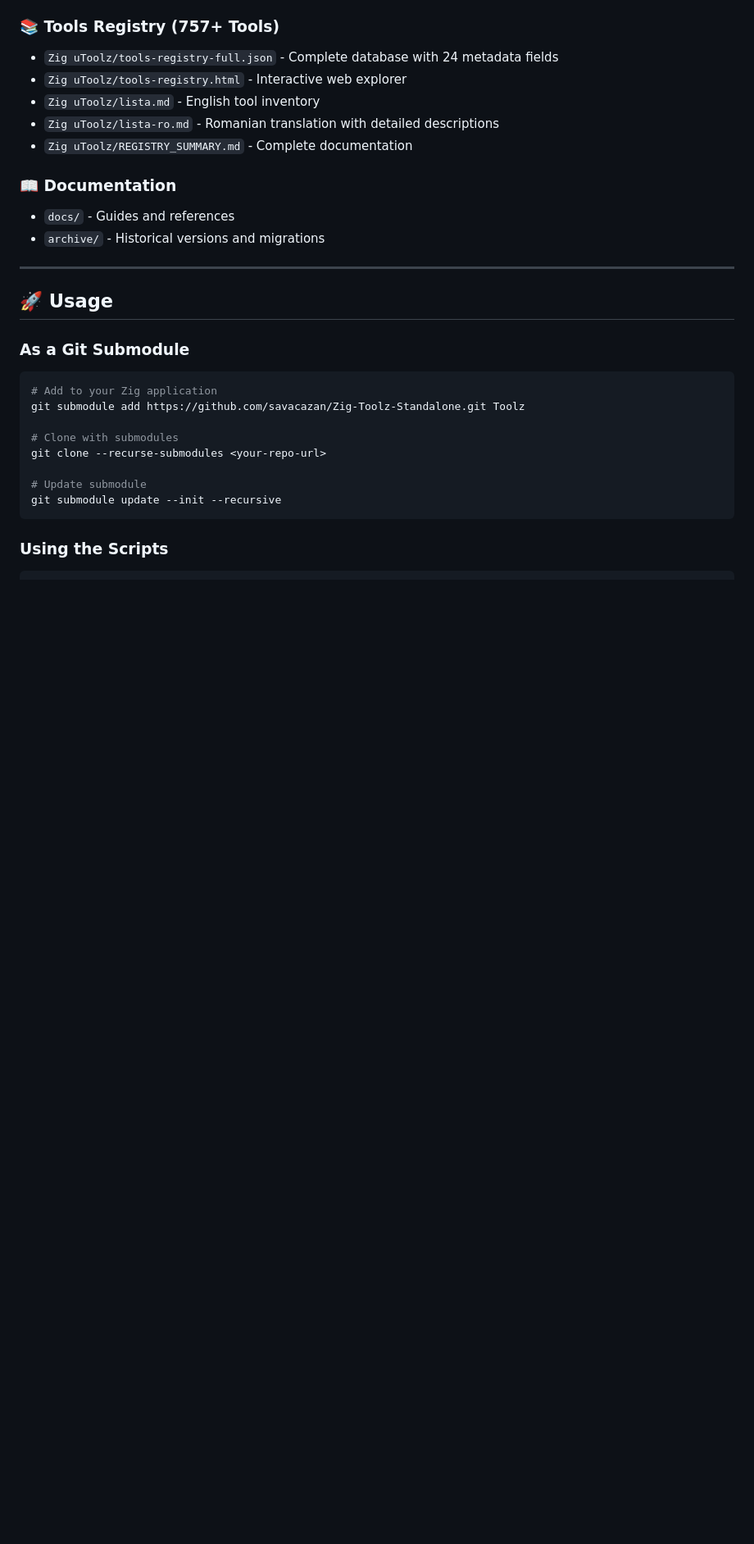
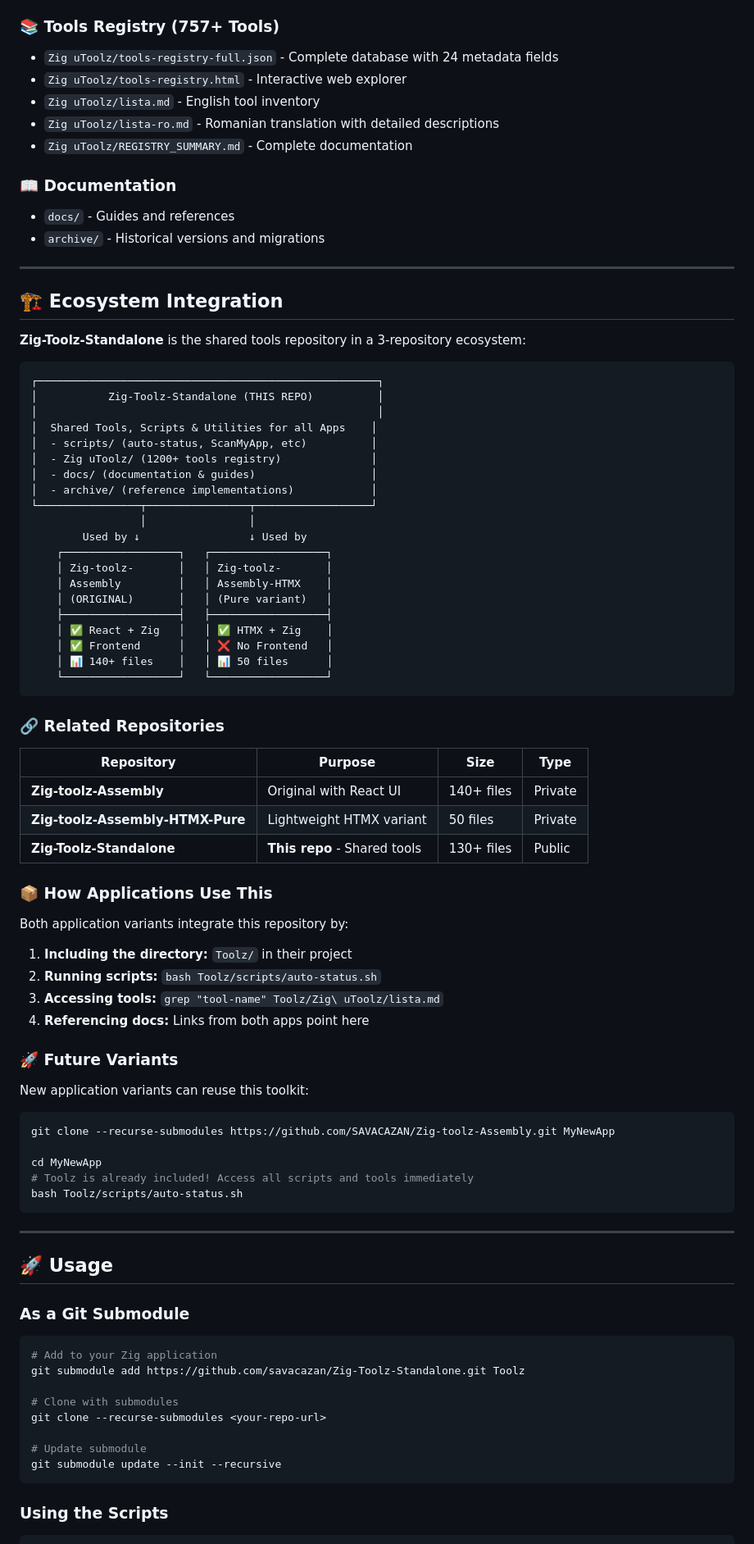
Before and after one commit to SAVACAZAN/Zig-Toolz-Standalone, a Markdown page: README.md, the part around the change. Shown at 82% size. Rendered like a GitHub page; blank space fills up the shorter version.

Commit message:
docs: Add ecosystem integration guide
Documented how Zig-Toolz-Standalone fits into the 3-repository architecture:
- Shows relationship between original, HTMX-Pure, and standalone repos
- Explains how both applications use this shared toolkit
- Provides instructions for creating new variants
- Links to related repositories

This clarifies the purpose and usage patterns for users and developers.

````diff
--- a/README.md
+++ b/README.md
@@ -23,6 +23,64 @@ This is a standalone, reusable toolkit designed to be imported as a Git submodul
 ### 📖 **Documentation**
 - `docs/` - Guides and references
 - `archive/` - Historical versions and migrations
+
+---
+
+## 🏗️ Ecosystem Integration
+
+**Zig-Toolz-Standalone** is the shared tools repository in a 3-repository ecosystem:
+
+```
+┌─────────────────────────────────────────────────────┐
+│           Zig-Toolz-Standalone (THIS REPO)          │
+│                                                     │
+│  Shared Tools, Scripts & Utilities for all Apps    │
+│  - scripts/ (auto-status, ScanMyApp, etc)          │
+│  - Zig uToolz/ (1200+ tools registry)              │
+│  - docs/ (documentation & guides)                  │
+│  - archive/ (reference implementations)            │
+└────────────────┬────────────────┬──────────────────┘
+                 │                │
+        Used by ↓                 ↓ Used by
+    ┌──────────────────┐   ┌──────────────────┐
+    │ Zig-toolz-       │   │ Zig-toolz-       │
+    │ Assembly         │   │ Assembly-HTMX    │
+    │ (ORIGINAL)       │   │ (Pure variant)   │
+    ├──────────────────┤   ├──────────────────┤
+    │ ✅ React + Zig   │   │ ✅ HTMX + Zig    │
+    │ ✅ Frontend      │   │ ❌ No Frontend   │
+    │ 📊 140+ files    │   │ 📊 50 files      │
+    └──────────────────┘   └──────────────────┘
+```
+
+### 🔗 Related Repositories
+
+| Repository | Purpose | Size | Type |
+|---|---|---|---|
+| **Zig-toolz-Assembly** | Original with React UI | 140+ files | Private |
+| **Zig-toolz-Assembly-HTMX-Pure** | Lightweight HTMX variant | 50 files | Private |
+| **Zig-Toolz-Standalone** | **This repo** - Shared tools | 130+ files | Public |
+
+### 📦 How Applications Use This
+
+Both application variants integrate this repository by:
+
+1. **Including the directory:** `Toolz/` in their project
+2. **Running scripts:** `bash Toolz/scripts/auto-status.sh`
+3. **Accessing tools:** `grep "tool-name" Toolz/Zig\ uToolz/lista.md`
+4. **Referencing docs:** Links from both apps point here
+
+### 🚀 Future Variants
+
+New application variants can reuse this toolkit:
+
+```bash
+git clone --recurse-submodules https://github.com/SAVACAZAN/Zig-toolz-Assembly.git MyNewApp
+
+cd MyNewApp
+# Toolz is already included! Access all scripts and tools immediately
+bash Toolz/scripts/auto-status.sh
+```
 
 ---
 
````
